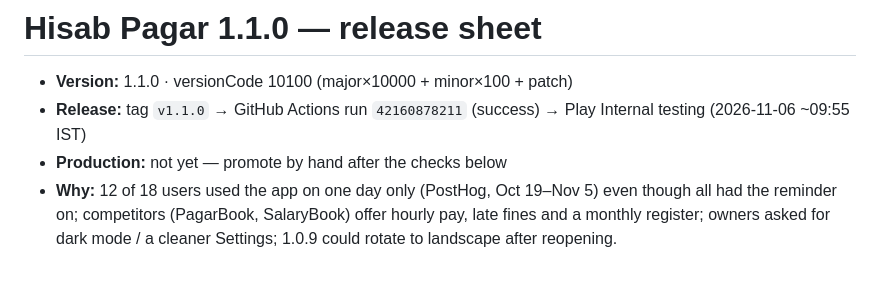
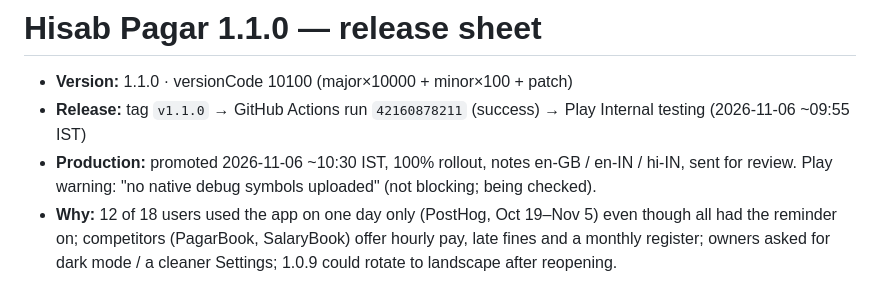
Before and after one commit to kush11/kaambook-app, a Markdown page: docs/release-1.1.0.md, the part around the change. Drawn GitHub-style.

Commit message:
1.1.0 promoted to Production (in review)

```diff
--- a/docs/release-1.1.0.md
+++ b/docs/release-1.1.0.md
@@ -2,7 +2,8 @@
 
 - **Version:** 1.1.0 · versionCode 10100 (major×10000 + minor×100 + patch)
 - **Release:** tag `v1.1.0` → GitHub Actions run `42160878211` (success) → Play Internal testing (2026-11-06 ~09:55 IST)
-- **Production:** not yet — promote by hand after the checks below
+- **Production:** promoted 2026-11-06 ~10:30 IST, 100% rollout, notes en-GB / en-IN / hi-IN, sent for review.
+  Play warning: "no native debug symbols uploaded" (not blocking; being checked).
 - **Why:** 12 of 18 users used the app on one day only (PostHog, Oct 19–Nov 5) even though all
   had the reminder on; competitors (PagarBook, SalaryBook) offer hourly pay, late fines and a
   monthly register; owners asked for dark mode / a cleaner Settings; 1.0.9 could rotate to
```
Also changed, not shown: CHANGELOG.md (+1 -1 lines).
